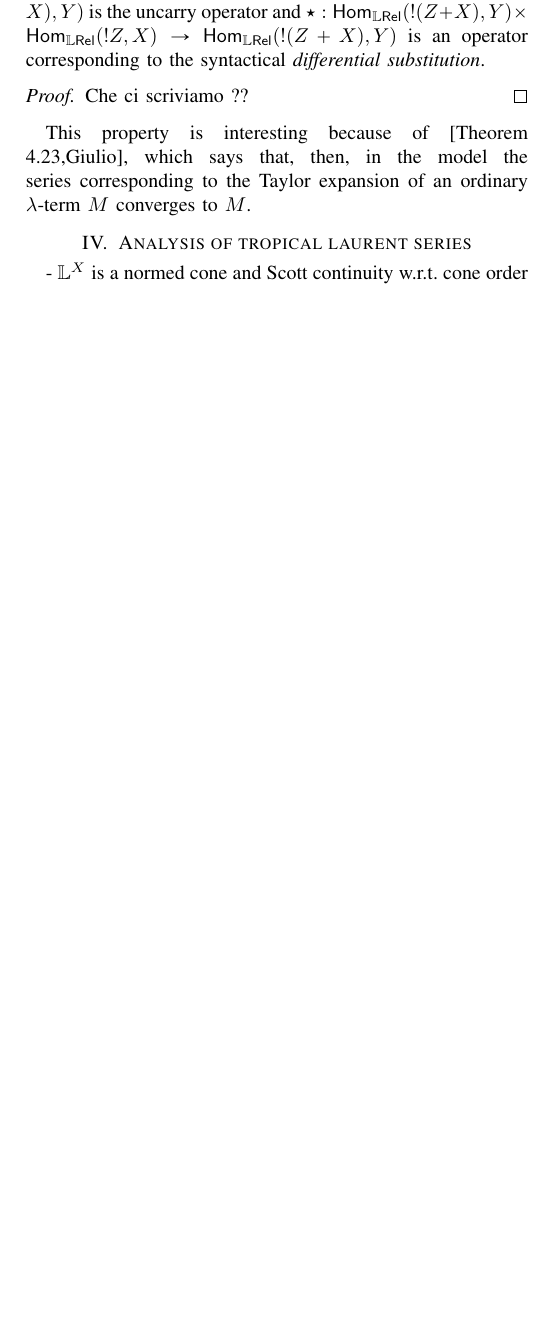
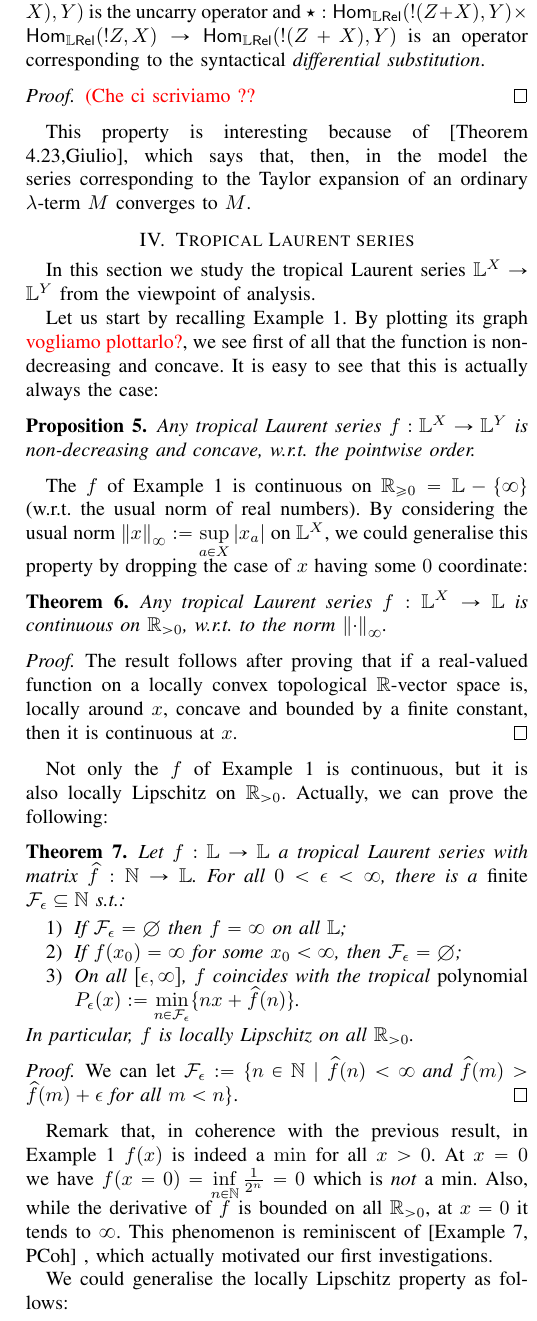
Before and after one commit to heighteight/tropical, a LaTeX paper (main.tex, which reads macros.tex, section4.tex): part of one column of page 6 of 9 before the commit and part of one column of page 6 of 10 after it, cut so that both start at the same text, the shorter picture padded with empty space. Compiled offline with pdfLaTeX; a missing font is replaced by an installed copy or a similar font; a LaTeX package or settings file that is missing is left out.

Commit message:
Push semi-serale

```diff
--- a/macros.tex
+++ b/macros.tex
@@ -54,6 +54,9 @@
 \newcommand{\sym}{\mathrm{sym}}
 \newcommand{\menus}{\dotdiv}
 
+\newcommand{\norm}[1]{\left\lVert#1\right\rVert}
+\newcommand{\absv}[1]{\left\lvert#1\right\rvert}
+
 % TROPICAL STUFF
 
 \newcommand{\trop}[1]{\SF t #1}
--- a/main.tex
+++ b/main.tex
@@ -64,7 +64,7 @@ paolo.pistone@uniroma3.it}
 \input{section3C}%
 
 
-\section{Analysis of tropical laurent series}
+\section{Tropical Laurent series}
 \input{section4}%
 
 
--- a/section4.tex
+++ b/section4.tex
@@ -1,4 +1,59 @@
-- $\Lawv^X$ is a normed cone and Scott continuity w.r.t.\ cone order
+In this section we study the tropical Laurent series $\Lawv^X\to \Lawv ^Y$ from the viewpoint of analysis.
+
+Let us start by recalling Example~\ref{ex:famous_ex}.
+By plotting its graph {\color{red}vogliamo plottarlo?}, we see first of all that the function is non-decreasing and concave.
+It is easy to see that this is actually always the case:
+
+\begin{proposition}
+ Any tropical Laurent series $f:\Lawv^X\to\Lawv^Y$ is non-decreasing and concave, w.r.t.\ the pointwise order.
+\end{proposition}
+
+The $f$ of Example~\ref{ex:famous_ex} is continuous on $\BB R_{\geq0}=\Lawv-\set{\infty}$ (w.r.t.\ the usual norm of real numbers).
+By considering the usual norm $\norm{x}_\infty:=\sup\limits_{a\in X} \absv{x_a}$ on $\Lawv^X$, we could generalise this property by dropping the case of $x$ having some $0$ coordinate:
+
+\begin{theorem}\label{thm:cont}
+ Any tropical Laurent series $f:\Lawv^X\to\Lawv$ is continuous on $\BB R_{>0}$, w.r.t.\ to the norm $\norm{\cdot}_\infty$.
+\end{theorem}
+\begin{proof}
+ The result follows after proving that if a real-valued function on a locally convex topological $\BB R$-vector space is, locally around $x$, concave and bounded by a finite constant, then it is continuous at $x$.
+\end{proof}
+
+Not only the $f$ of Example~\ref{ex:famous_ex} is continuous, but it is also locally Lipschitz on $\BB R_{>0}$.
+Actually, we can prove the following:
+
+\begin{theorem}
+ Let $f:\Lawv\to\Lawv$ a tropical Laurent series with matrix $\widehat f:\N\to\Lawv$.
+ For all $0<\epsilon<\infty$, there is a \emph{finite} $\C F_\epsilon \subseteq \N$ s.t.:
+ \begin{enumerate}
+  \item If $\C F_\epsilon=\emptyset$ then $f=\infty$ on all $\Lawv$;
+  \item If $f(x_0)=\infty$ for some $x_0<\infty$, then $\C F_\epsilon=\emptyset$;
+  \item On all $[\epsilon,\infty]$, $f$ coincides with the tropical \emph{polynomial} $P_\epsilon(x):=\min\limits_{n\in \C F_\epsilon}\set{nx+\widehat f(n)}$.
+ \end{enumerate}
+ In particular, $f$ is locally Lipschitz on all $\BB R_{>0}$.
+\end{theorem}
+\begin{proof}
+ We can let $\C F_\epsilon:=\set{n\in\N \mid
+ \widehat f(n)<\infty \textit{ and } \widehat f(m)> \widehat f(m)+\epsilon \textit{ for all } m<n}$.
+\end{proof}
+
+Remark that, in coherence with the previous result, in Example~\ref{ex:famous_ex} $f(x)$ is indeed a $\min$ for all $x>0$.
+At $x=0$ we have $f(x=0)=\inf\limits_{n\in\N} \frac{1}{2^n}=0$ which is \emph{not} a min.
+Also, while the derivative of $f$ is bounded on all $\BB R_{>0}$, at $x=0$ it tends to $\infty$.
+This phenomenon is reminiscent of [Example 7, PCoh]
+%Differentials and Distances in Probabilistic Coherence Spaces. FSCD 2019
+, which actually motivated our first investigations.
+
+We could generalise the locally Lipschitz property as follows:
+\begin{theorem}
+ Let $f:\Lawv^X\to\Lawv$.
+ If $f$ is non-decreasing, concave and continuous, then it is locally Lipschitz.
+\end{theorem}
+\begin{proof}
+ Refinement of the arguments used for Theorem~\ref{thm:cont}.
+ {\color{red}Che ci scriviamo?}
+\end{proof}
+
+Highlight compositional reasoning based on Lipschitz.\\
 
 - the metric on the tensor is the usual tensor metric, the metric on the function space is the usual function metric, the metric on multisets is the multiset metric
 
@@ -21 +60,2 @@
 {\color{red}
+- extend this result to functions $\Lawv^{X}\to \Lawv^{Y}$ with $X,Y$ finite (as this will be useful in section V) Quale ?}
@@ -26,4 +65,7 @@
 - discussion of the tropical Taylor expansion:
 
 
-- characterization of the functional metric using derivatives
+- characterization of the functional metric using derivatives\\
+
+Let us end this section by mentioning another point of view on tropical Laurent series.
+$\Lawv^X$ with the usual $+$ and the usual $\cdot$ is a $\BB R_{\geq0}$-semimodule.
@@ -29,0 +80 @@
+\end{proposition}
```
Also changed, not shown: section3B.tex (+6 -5 lines), section3C.tex (+1 -1 lines), main.tex (2 more changed lines), section4.tex (25 more changed lines).
